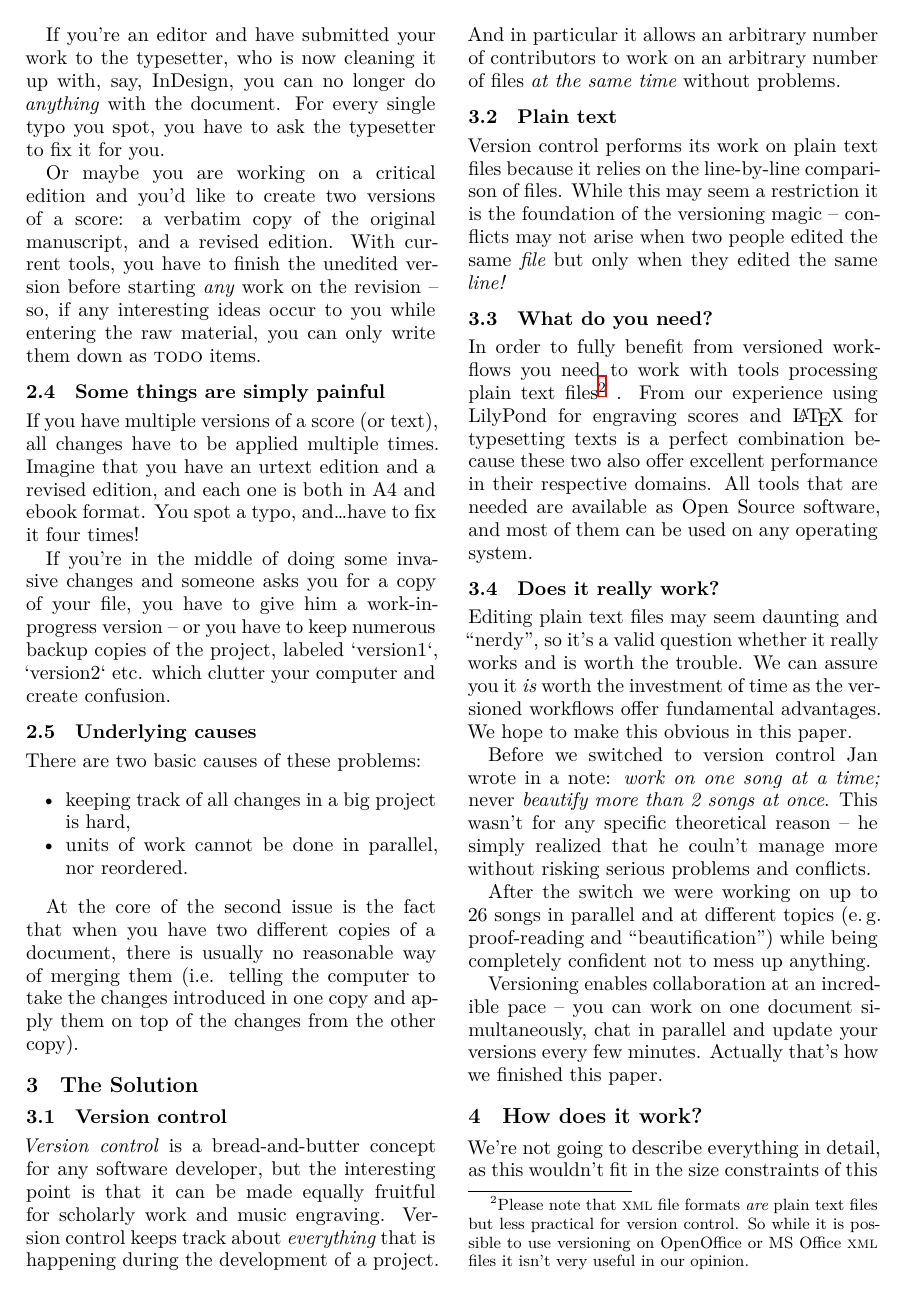
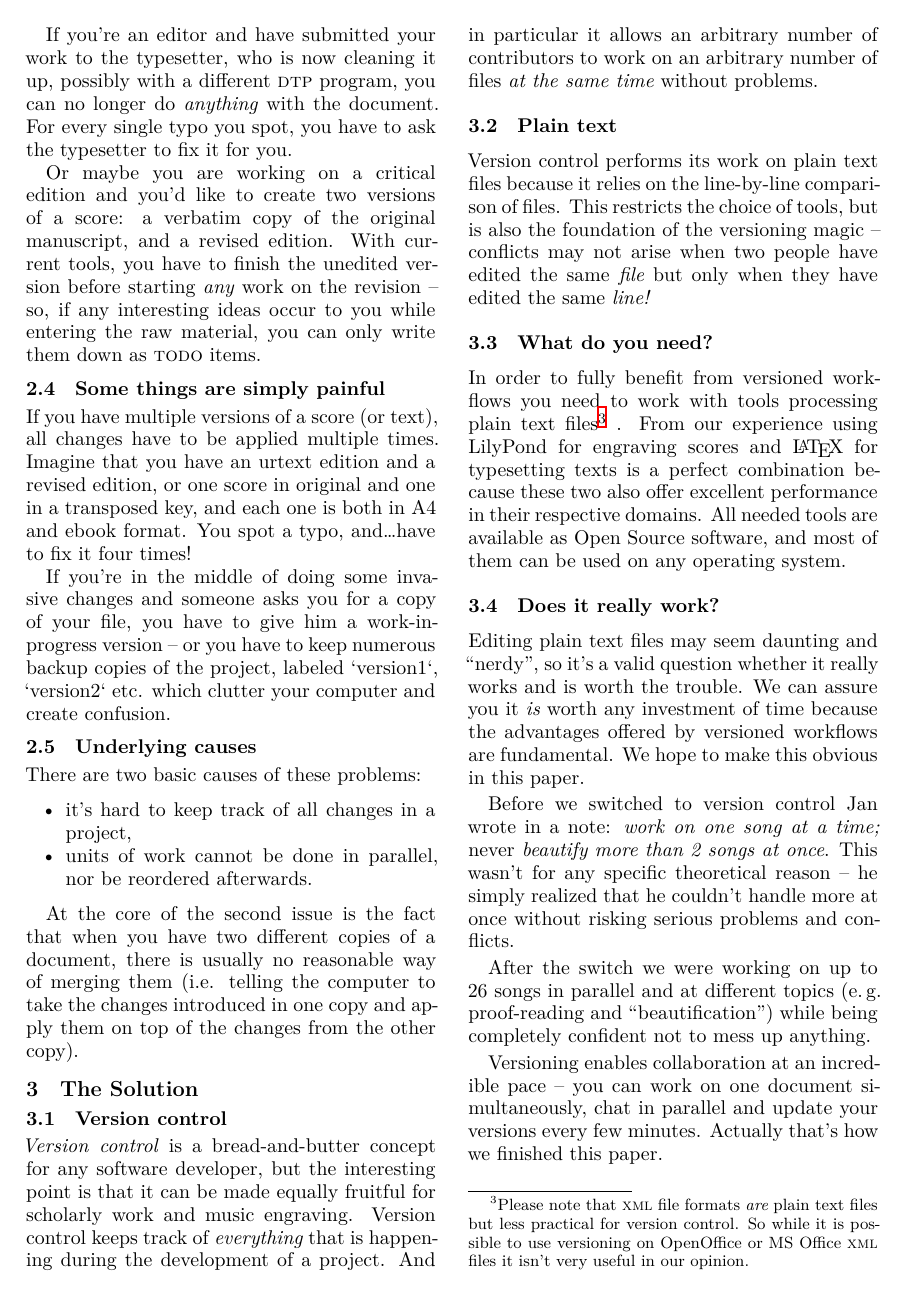
Before and after one commit to uliska/lac2014, a LaTeX paper (submissions/advanced-workflows-for-scholarly-editions.tex): page 2 of 8. Compiled offline with XeLaTeX.

Commit message:
review up to section 4 (how does it work)
mainly slight rewordings

```diff
--- a/submissions/advanced-workflows-for-scholarly-editions.tex
+++ b/submissions/advanced-workflows-for-scholarly-editions.tex
@@ -109,8 +110,9 @@ or outright impossible.
 If you work in a team, you have to wait until your colleague finishes his part
 and “unlocks” the files before you can edit them yourself.
 
-If you're an editor and have submitted your work to the typesetter, who is now cleaning it up with, say, InDesign, you can no longer do \emph{anything} with
-the document.  For every single typo you spot, you have to ask the typesetter to fix it
+If you're an editor and have submitted your work to the typesetter, who is now cleaning
+it up, possibly with a different \textsc{dtp} program, you can no longer do \emph{anything}
+with the document.  For every single typo you spot, you have to ask the typesetter to fix it
 for you.
 
 Or maybe you are working on a critical edition and you'd like to create two versions
@@ -122,7 +124,8 @@ items.
 
 \subsection{Some things are simply painful}
 If you have multiple versions of a score (or text), all changes have to be applied
-multiple times.  Imagine that you have an urtext edition and a revised edition,
+multiple times.  Imagine that you have an urtext edition and a revised edition, or
+one score in original and one in a transposed key,
 and each one is both in A4 and ebook format.  You spot a typo, and\ldots
 have to fix it four times!
 
@@ -134,8 +137,8 @@ etc. which clutter your computer and create confusion.
 \subsection{Underlying causes}
 There are two basic causes of these problems:
 \begin{itemize*}
-\item keeping track of all changes in a big project is hard,
-\item units of work cannot be done in parallel, nor reordered.
+\item it's hard to keep track of all changes in a project,
+\item units of work cannot be done in parallel, nor be reordered afterwards.
 \end{itemize*}
 
 At the core of the second issue is the fact that when you have two different
@@ -148,15 +151,15 @@ and apply them on top of the changes from the other copy).
 \subsection{Version control}
 \emph{Version control} is a bread-and-butter concept for any software developer, but the
 interesting point is that it can be made equally fruitful for scholarly work and music
-engraving. Version control keeps track about \emph{everything} that is happening during
+engraving. Version control keeps track of \emph{everything} that is happening during
 the development of a project. And in particular it allows an arbitrary number of contributors
 to work on an arbitrary number of files \emph{at the same time} without problems.
 
 \subsection{Plain text}
 Version control performs its work on plain text files because it relies on the
-line-by-line comparison of files. While this may seem a restriction it is the
-foundation of the versioning magic -- conflicts may not arise when two people edited the
-same \emph{file} but only when they edited the same \emph{line!}
+line-by-line comparison of files. This restricts the choice of tools, but is also the
+foundation of the versioning magic -- conflicts may not arise when two people have edited
+the same \emph{file} but only when they have edited the same \emph{line!}
 
 \subsection{What do you need?}
 In order to fully benefit from versioned
@@ -167,19 +170,19 @@ OpenOffice or MS Office \textsc{xml} files it isn't very useful in our opinion.}
 . From our experience
 using LilyPond for engraving scores and \LaTeX{} for typesetting texts is a perfect
 combination because these two also offer excellent performance in their respective domains.
-All tools that are needed are available as Open Source software, and most of them can
+All needed tools are available as Open Source software, and most of them can
 be used on any operating system.
 
 \subsection{Does it really work?}
 Editing plain text files may seem daunting and “nerdy”, so it's a valid question
 whether it really works and is worth the trouble. We can assure you it \emph{is} worth
-the investment of time as the versioned workflows offer fundamental advantages.
+any investment of time because the advantages offered by versioned workflows are fundamental.
 We hope to make this obvious in this paper.
 
 Before we switched to version control Jan wrote in a note: \emph{work on one song
 at a time; \emph{never} beautify more than 2
 songs at once}. This wasn't for any specific theoretical reason -- he simply realized
-that he couln't manage more without risking serious problems and conflicts.
+that he couldn't handle more at once without risking serious problems and conflicts.
 
 After the switch we were working on up to 26 songs in parallel and at different topics
 (e.\,g. proof-reading and “beautification”) while being completely confident not to
@@ -192,4 +195,3 @@ few minutes. Actually that's how we finished this paper.
 
 \section{How does it work?}
 We're not going to describe everything in detail, as this wouldn't fit in the size
-constraints of this paper.  Rather, we will give you a concise summary; if you want
```
Also changed, not shown: submissions/advanced-workflows-for-scholarly-editions.tex (17 more changed lines).
